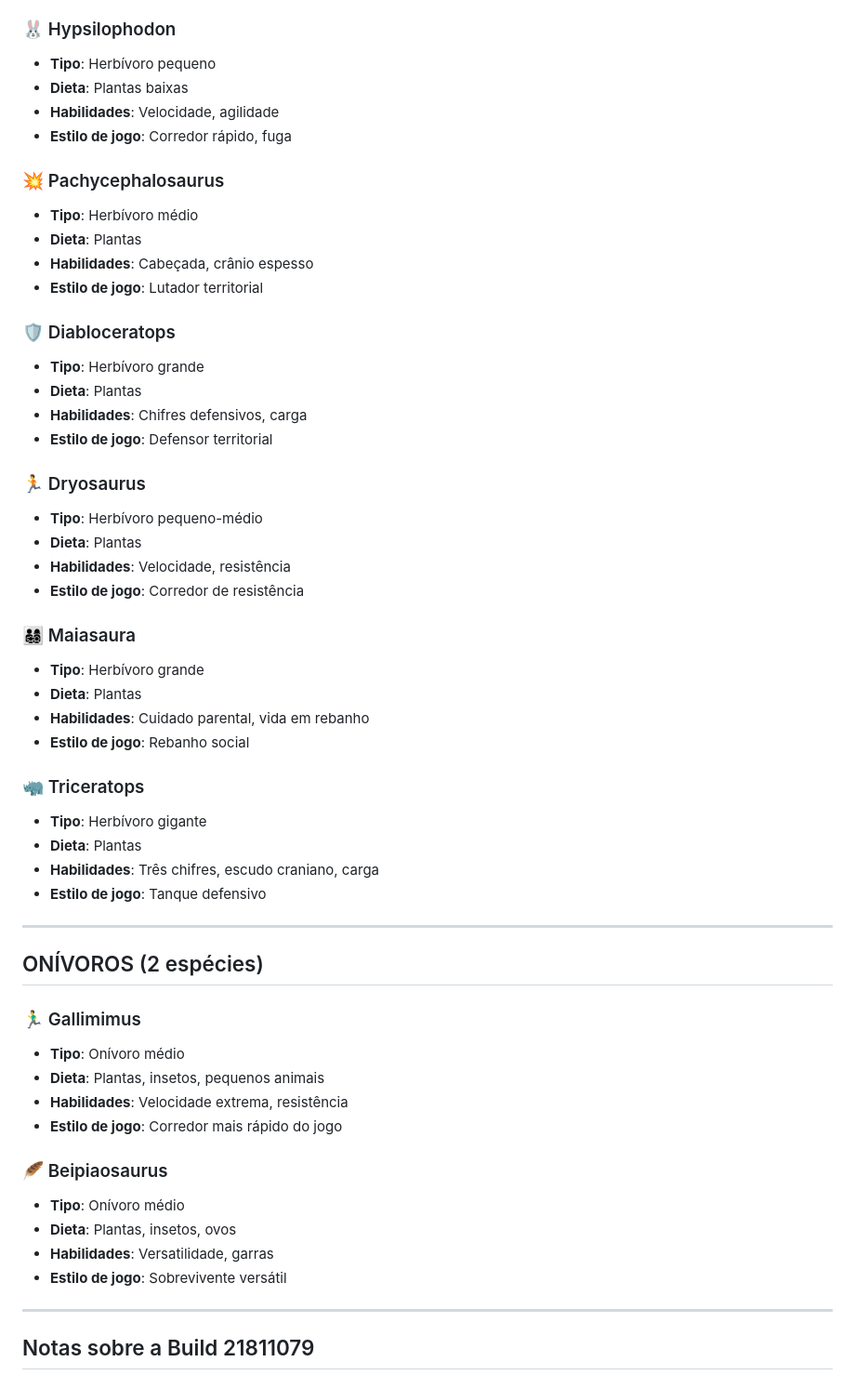
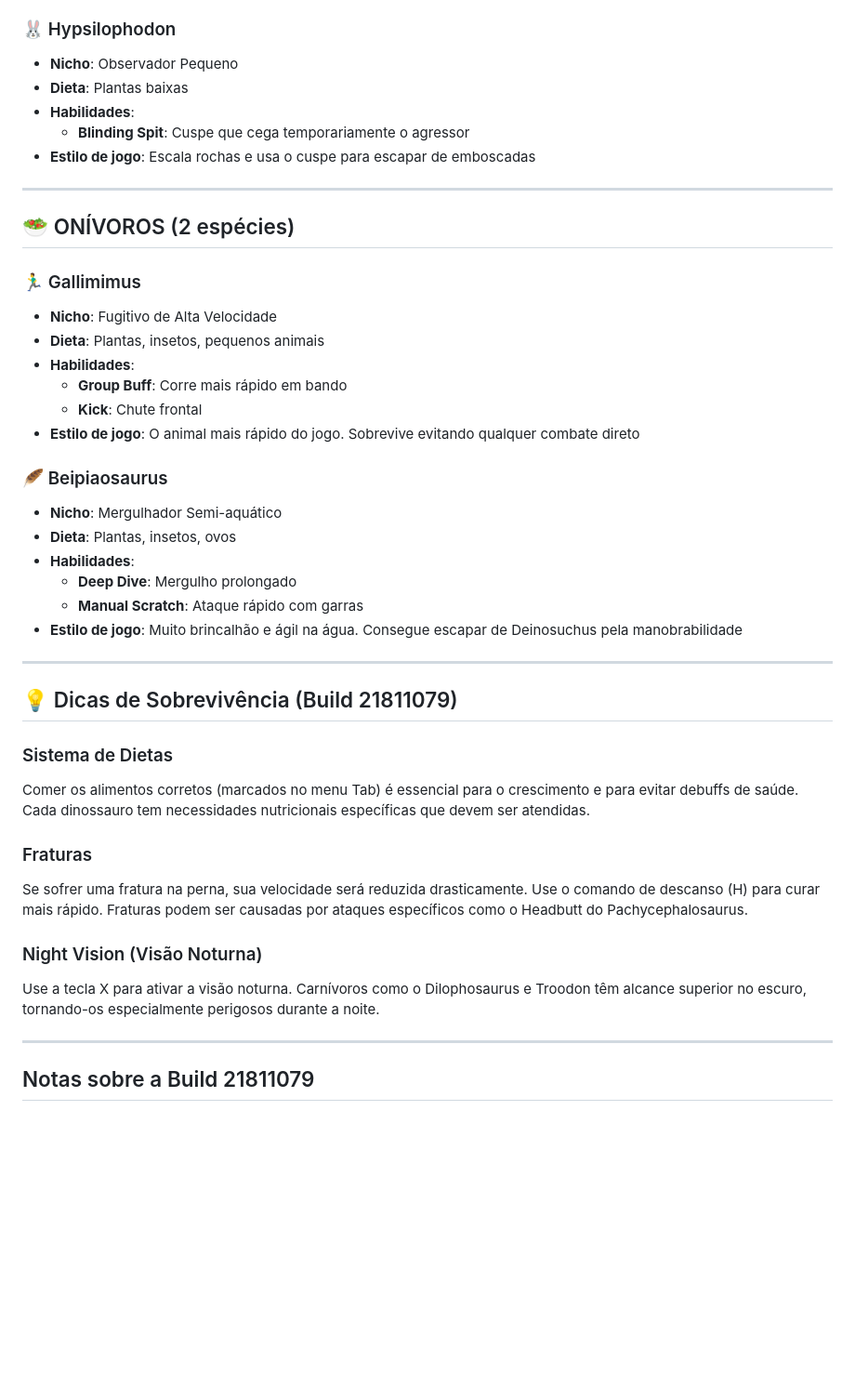
Before and after one commit to TioMalandrex/Bot-The-Isle-Evrima, a Markdown page: DINOSAURS_REFERENCE.md, the part around one of its changes. Shown at 93% size. GitHub-like rendering; blank space fills up the shorter version.

```diff
--- a/DINOSAURS_REFERENCE.md
+++ b/DINOSAURS_REFERENCE.md
@@ -82,55 +139,43 @@ Este arquivo contém informações sobre todos os dinossauros jogáveis na Build
 
 ### 🐰 Hypsilophodon
-- **Tipo**: Herbívoro pequeno
+- **Nicho**: Observador Pequeno
 - **Dieta**: Plantas baixas
-- **Habilidades**: Velocidade, agilidade
-- **Estilo de jogo**: Corredor rápido, fuga
-
-### 💥 Pachycephalosaurus
-- **Tipo**: Herbívoro médio
-- **Dieta**: Plantas
-- **Habilidades**: Cabeçada, crânio espesso
-- **Estilo de jogo**: Lutador territorial
-
-### 🛡️ Diabloceratops
-- **Tipo**: Herbívoro grande
-- **Dieta**: Plantas
-- **Habilidades**: Chifres defensivos, carga
-- **Estilo de jogo**: Defensor territorial
-
-### 🏃 Dryosaurus
-- **Tipo**: Herbívoro pequeno-médio
-- **Dieta**: Plantas
-- **Habilidades**: Velocidade, resistência
-- **Estilo de jogo**: Corredor de resistência
-
-### 👨‍👩‍👧‍👦 Maiasaura
-- **Tipo**: Herbívoro grande
-- **Dieta**: Plantas
-- **Habilidades**: Cuidado parental, vida em rebanho
-- **Estilo de jogo**: Rebanho social
-
-### 🦏 Triceratops
-- **Tipo**: Herbívoro gigante
-- **Dieta**: Plantas
-- **Habilidades**: Três chifres, escudo craniano, carga
-- **Estilo de jogo**: Tanque defensivo
+- **Habilidades**:
+  - **Blinding Spit**: Cuspe que cega temporariamente o agressor
+- **Estilo de jogo**: Escala rochas e usa o cuspe para escapar de emboscadas
 
 ---
 
-## ONÍVOROS (2 espécies)
+## 🥗 ONÍVOROS (2 espécies)
 
 ### 🏃‍♂️ Gallimimus
-- **Tipo**: Onívoro médio
+- **Nicho**: Fugitivo de Alta Velocidade
 - **Dieta**: Plantas, insetos, pequenos animais
-- **Habilidades**: Velocidade extrema, resistência
-- **Estilo de jogo**: Corredor mais rápido do jogo
+- **Habilidades**:
+  - **Group Buff**: Corre mais rápido em bando
+  - **Kick**: Chute frontal
+- **Estilo de jogo**: O animal mais rápido do jogo. Sobrevive evitando qualquer combate direto
 
 ### 🪶 Beipiaosaurus
-- **Tipo**: Onívoro médio
+- **Nicho**: Mergulhador Semi-aquático
 - **Dieta**: Plantas, insetos, ovos
-- **Habilidades**: Versatilidade, garras
-- **Estilo de jogo**: Sobrevivente versátil
+- **Habilidades**:
+  - **Deep Dive**: Mergulho prolongado
+  - **Manual Scratch**: Ataque rápido com garras
+- **Estilo de jogo**: Muito brincalhão e ágil na água. Consegue escapar de Deinosuchus pela manobrabilidade
+
+---
+
+## 💡 Dicas de Sobrevivência (Build 21811079)
+
+### Sistema de Dietas
+Comer os alimentos corretos (marcados no menu Tab) é essencial para o crescimento e para evitar debuffs de saúde. Cada dinossauro tem necessidades nutricionais específicas que devem ser atendidas.
+
+### Fraturas
+Se sofrer uma fratura na perna, sua velocidade será reduzida drasticamente. Use o comando de descanso (H) para curar mais rápido. Fraturas podem ser causadas por ataques específicos como o Headbutt do Pachycephalosaurus.
+
+### Night Vision (Visão Noturna)
+Use a tecla X para ativar a visão noturna. Carnívoros como o Dilophosaurus e Troodon têm alcance superior no escuro, tornando-os especialmente perigosos durante a noite.
 
 ---
 
```
Also changed, not shown: other parts of DINOSAURS_REFERENCE.md (+113 -56 lines).
